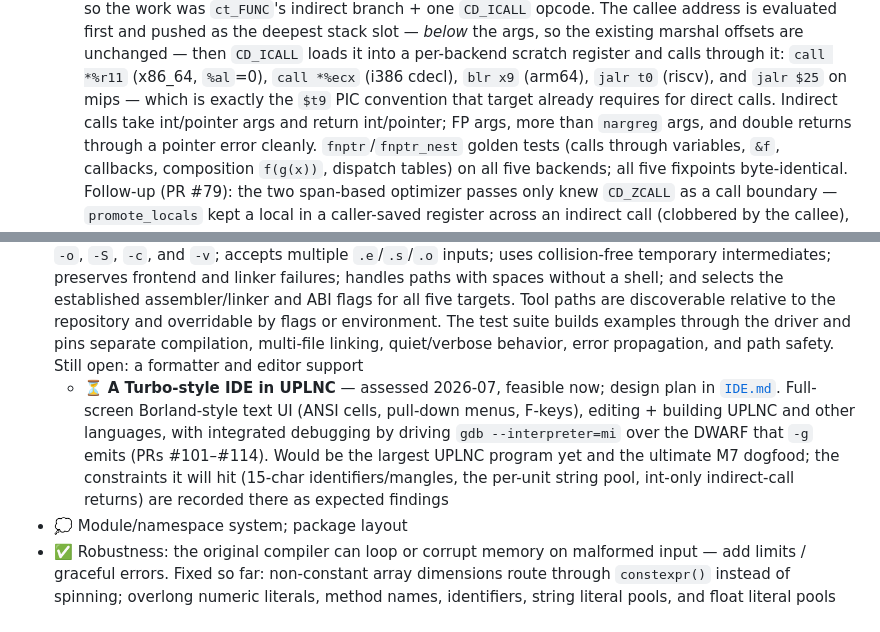
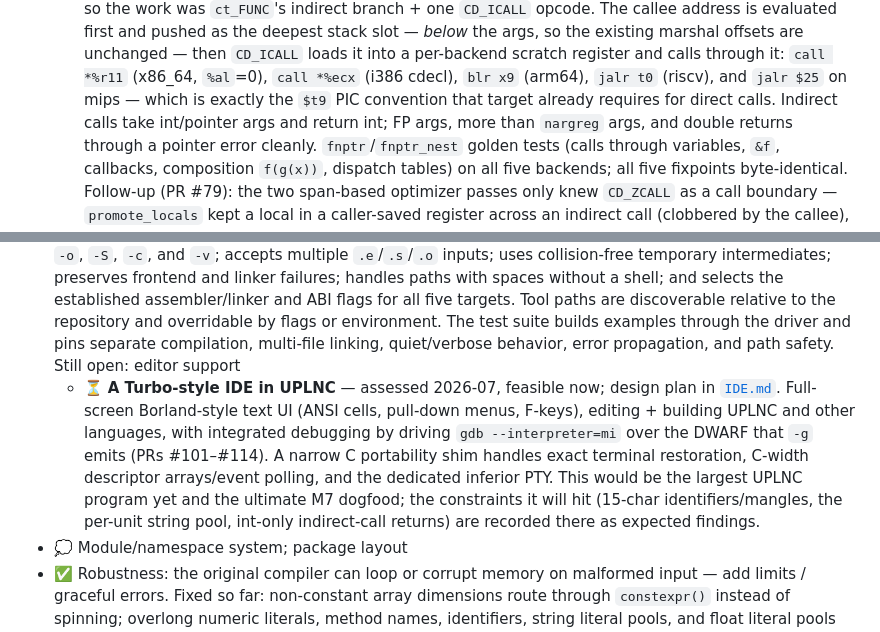
Before and after one commit to leogeal/lg-uplnc, a Markdown page: ROADMAP.md, 2 parts joined by grey strips. GitHub-like rendering.

```diff
--- a/ROADMAP.md
+++ b/ROADMAP.md
@@ -659,7 +659,7 @@ What turns a teaching compiler into something you'd build a project with:
     through it: `call *%r11` (x86_64, `%al`=0), `call *%ecx` (i386 cdecl),
     `blr x9` (arm64), `jalr t0` (riscv), and `jalr $25` on mips — which is
     exactly the `$t9` PIC convention that target already requires for direct
-    calls. Indirect calls take int/pointer args and return int/pointer;
+    calls. Indirect calls take int/pointer args and return int;
     FP args, more than `nargreg` args, and double returns through a pointer
     error cleanly. `fnptr`/`fnptr_nest` golden tests (calls through variables,
     `&f`, callbacks, composition `f(g(x))`, dispatch tables) on all five
@@ -778,15 +778,17 @@ What turns a teaching compiler into something you'd build a project with:
   Tool paths are discoverable relative to the repository and overridable by
   flags or environment. The test suite builds examples through the driver and
   pins separate compilation, multi-file linking, quiet/verbose behavior, error
-  propagation, and path safety. Still open: a formatter and editor support
+  propagation, and path safety. Still open: editor support
   - ⏳ **A Turbo-style IDE in UPLNC** — assessed 2026-07, feasible now;
     design plan in [`IDE.md`](IDE.md). Full-screen Borland-style text UI
     (ANSI cells, pull-down menus, F-keys), editing + building UPLNC and
     other languages, with integrated debugging by driving `gdb --interpreter=mi`
-    over the DWARF that `-g` emits (PRs #101–#114). Would be the largest
-    UPLNC program yet and the ultimate M7 dogfood; the constraints it will
-    hit (15-char identifiers/mangles, the per-unit string pool, int-only
-    indirect-call returns) are recorded there as expected findings
+    over the DWARF that `-g` emits (PRs #101–#114). A narrow C portability shim
+    handles exact terminal restoration, C-width descriptor arrays/event polling,
+    and the dedicated inferior PTY. This would be the largest UPLNC program yet
+    and the ultimate M7 dogfood; the constraints it will hit (15-char
+    identifiers/mangles, the per-unit string pool, int-only indirect-call
+    returns) are recorded there as expected findings.
 - 💭 Module/namespace system; package layout
 - ✅ Robustness: the original compiler can loop or corrupt memory on malformed
   input — add limits / graceful errors. Fixed so far: non-constant array
```
Also changed, not shown: IDE.md (+63 -23 lines).
